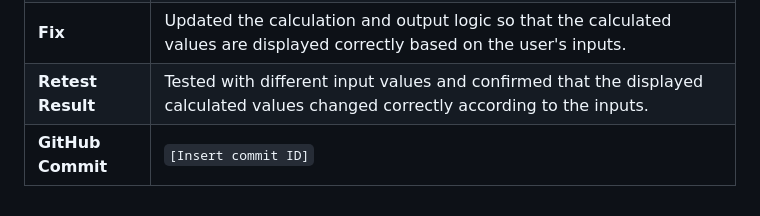
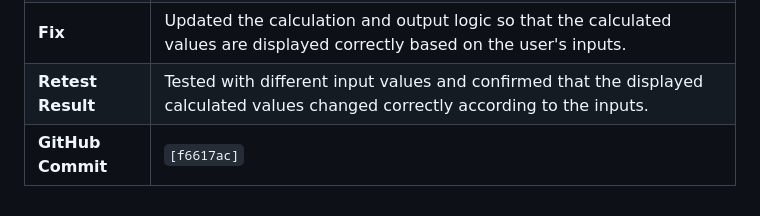
Before and after one commit to terencedevs/Goal-Bridge, a Markdown page: TESTING.md, the part around the change. Rendered like a GitHub page.

Commit message:
Update GitHub commit ID in TESTING.md

```diff
--- a/TESTING.md
+++ b/TESTING.md
@@ -36,4 +36,4 @@ For the supplied case, use a spreadsheet with the formulas in the README. Keep u
 | **Impact**        | Users could not clearly see the actual result of their inputs, reducing the usefulness of the calculator.                        |
 | **Fix**           | Updated the calculation and output logic so that the calculated values are displayed correctly based on the user's inputs.       |
 | **Retest Result** | Tested with different input values and confirmed that the displayed calculated values changed correctly according to the inputs. |
-| **GitHub Commit** | `[Insert commit ID]`                                                                                                             |
+| **GitHub Commit** | `[f6617ac]`                                                                                                             |
```
